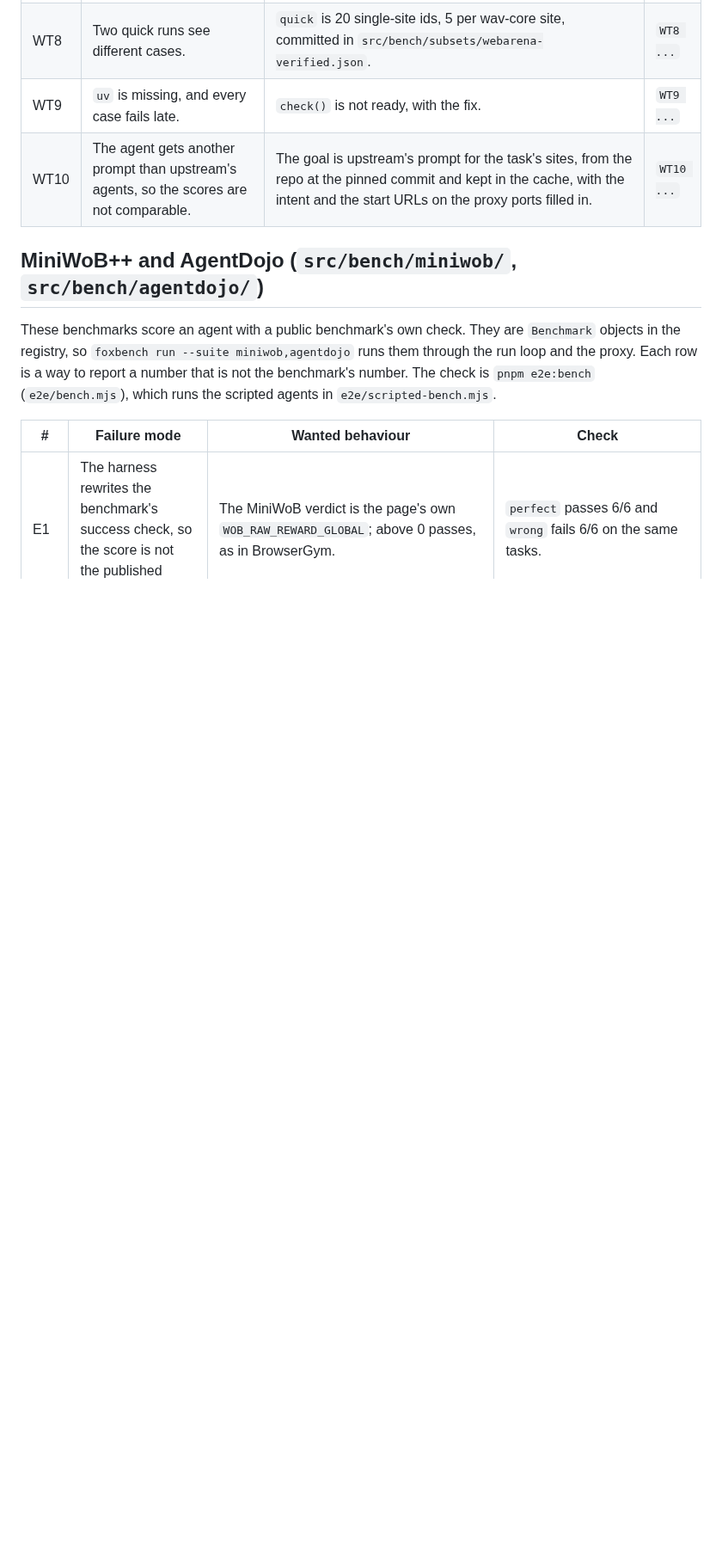
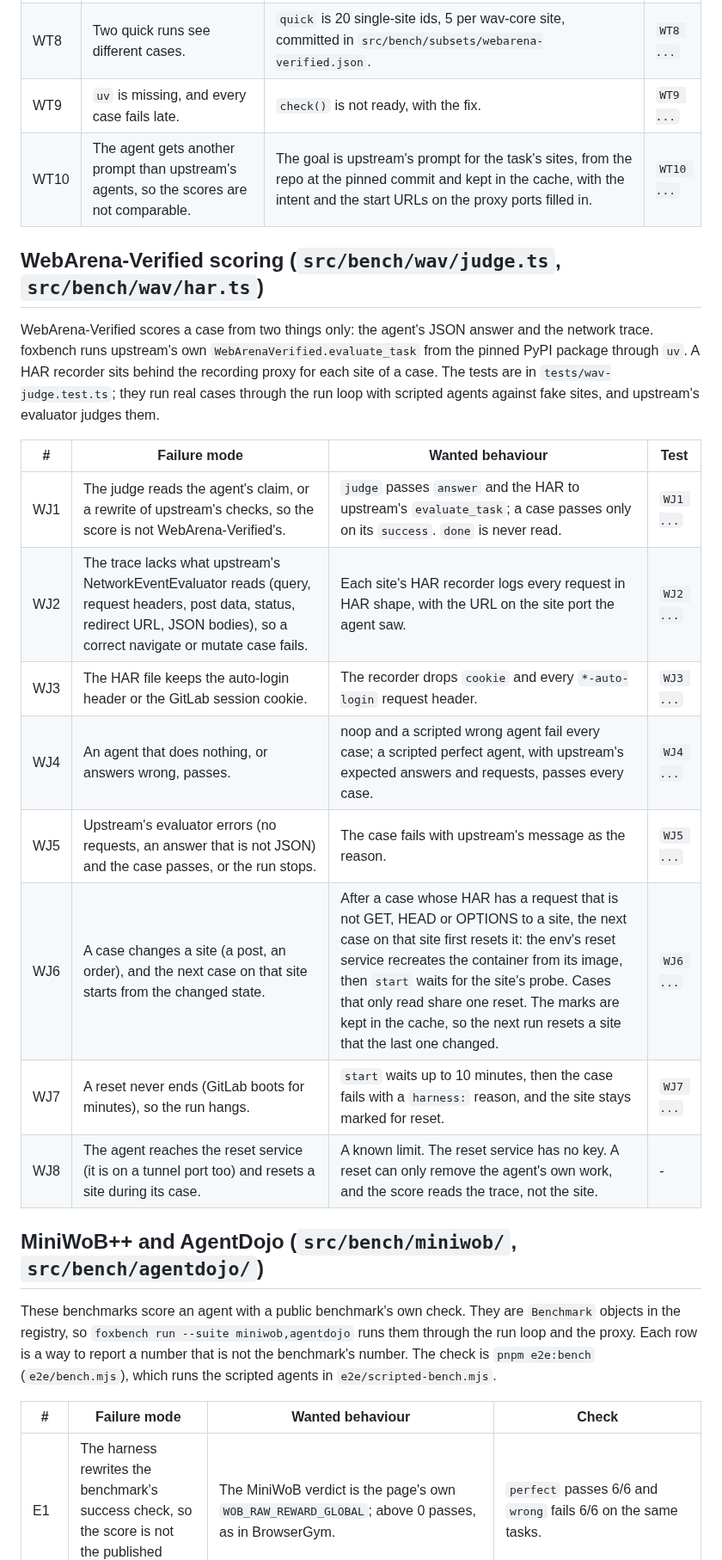
Before and after one commit to pooriaarab/foxbench, a Markdown page: docs/failure-modes.md, the part around the change. Shown at 86% size. Drawn GitHub-style; blank space fills up the shorter version.

Commit message:
List the WebArena-Verified scoring failure modes
These rows say how scoring with upstream's evaluators, the HAR trace
and the selective reset could report a score that is not upstream's,
before the tests and the code.

```diff
--- a/docs/failure-modes.md
+++ b/docs/failure-modes.md
@@ -321,6 +321,27 @@ against fake sites on the tunnel ports.
 | WT8 | Two quick runs see different cases. | `quick` is 20 single-site ids, 5 per wav-core site, committed in `src/bench/subsets/webarena-verified.json`. | `WT8 ...` |
 | WT9 | `uv` is missing, and every case fails late. | `check()` is not ready, with the fix. | `WT9 ...` |
 | WT10 | The agent gets another prompt than upstream's agents, so the scores are not comparable. | The goal is upstream's prompt for the task's sites, from the repo at the pinned commit and kept in the cache, with the intent and the start URLs on the proxy ports filled in. | `WT10 ...` |
+
+## WebArena-Verified scoring (`src/bench/wav/judge.ts`, `src/bench/wav/har.ts`)
+
+WebArena-Verified scores a case from two things only: the agent's JSON
+answer and the network trace. foxbench runs upstream's own
+`WebArenaVerified.evaluate_task` from the pinned PyPI package through `uv`.
+A HAR recorder sits behind the recording proxy for each site of a case. The
+tests are in `tests/wav-judge.test.ts`; they run real cases through the run
+loop with scripted agents against fake sites, and upstream's evaluator
+judges them.
+
+| # | Failure mode | Wanted behaviour | Test |
+|---|---|---|---|
+| WJ1 | The judge reads the agent's claim, or a rewrite of upstream's checks, so the score is not WebArena-Verified's. | `judge` passes `answer` and the HAR to upstream's `evaluate_task`; a case passes only on its `success`. `done` is never read. | `WJ1 ...` |
+| WJ2 | The trace lacks what upstream's NetworkEventEvaluator reads (query, request headers, post data, status, redirect URL, JSON bodies), so a correct navigate or mutate case fails. | Each site's HAR recorder logs every request in HAR shape, with the URL on the site port the agent saw. | `WJ2 ...` |
+| WJ3 | The HAR file keeps the auto-login header or the GitLab session cookie. | The recorder drops `cookie` and every `*-auto-login` request header. | `WJ3 ...` |
+| WJ4 | An agent that does nothing, or answers wrong, passes. | noop and a scripted wrong agent fail every case; a scripted perfect agent, with upstream's expected answers and requests, passes every case. | `WJ4 ...` |
+| WJ5 | Upstream's evaluator errors (no requests, an answer that is not JSON) and the case passes, or the run stops. | The case fails with upstream's message as the reason. | `WJ5 ...` |
+| WJ6 | A case changes a site (a post, an order), and the next case on that site starts from the changed state. | After a case whose HAR has a request that is not GET, HEAD or OPTIONS to a site, the next case on that site first resets it: the env's reset service recreates the container from its image, then `start` waits for the site's probe. Cases that only read share one reset. The marks are kept in the cache, so the next run resets a site that the last one changed. | `WJ6 ...` |
+| WJ7 | A reset never ends (GitLab boots for minutes), so the run hangs. | `start` waits up to 10 minutes, then the case fails with a `harness:` reason, and the site stays marked for reset. | `WJ7 ...` |
+| WJ8 | The agent reaches the reset service (it is on a tunnel port too) and resets a site during its case. | A known limit. The reset service has no key. A reset can only remove the agent's own work, and the score reads the trace, not the site. | - |
 
 ## MiniWoB++ and AgentDojo (`src/bench/miniwob/`, `src/bench/agentdojo/`)
 
```
